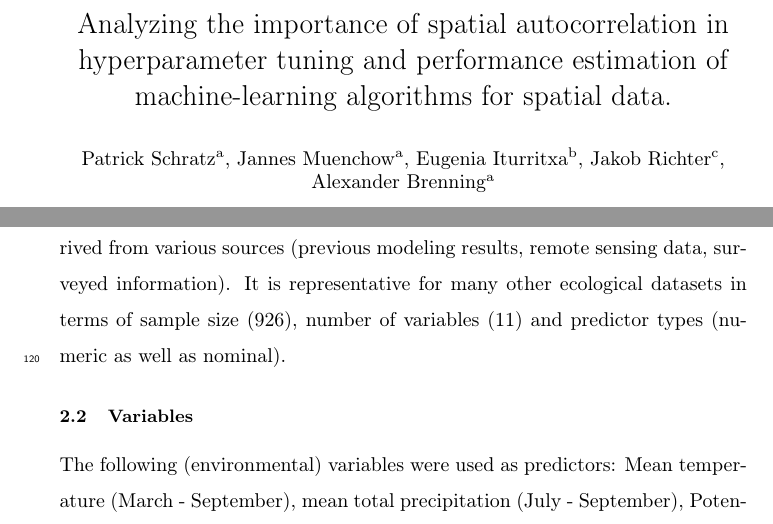
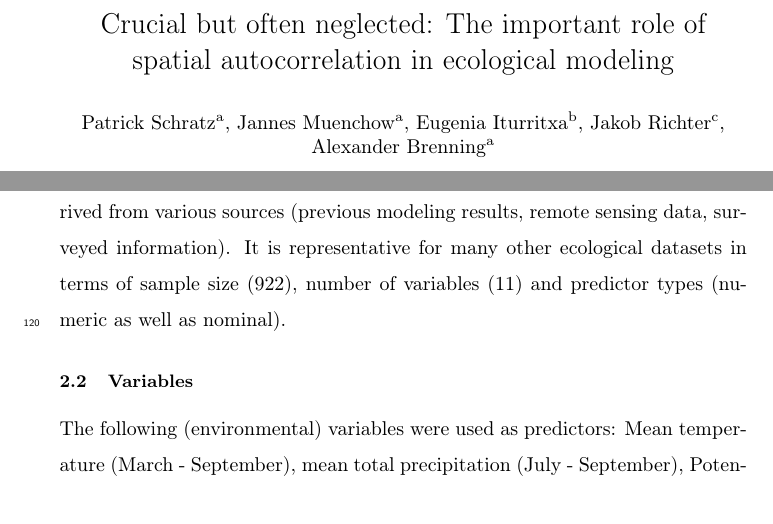
Before and after one commit to pat-s/pathogen-modeling, a LaTeX paper (analysis/paper/submission/3/latex-source-files/elsarticle-template.tex): two parts of pages 1 and 7 of 49, joined at a grey line, cut at the place of the change. Compiled offline with pdfLaTeX.

Commit message:
change title

```diff
--- a/analysis/paper/submission/3/latex-source-files/elsarticle-template.tex
+++ b/analysis/paper/submission/3/latex-source-files/elsarticle-template.tex
@@ -77,7 +77,7 @@
 
 \begin{frontmatter}
 
-	\title{Analyzing the importance of spatial autocorrelation in hyperparameter tuning and performance estimation of machine-learning algorithms for spatial data.}
+	\title{Crucial but often neglected: The important role of spatial autocorrelation in ecological modeling}
 
 	%% Group authors per affiliation:
 	\author[FSU]{Patrick Schratz}
@@ -226,7 +226,7 @@ In the present study we also introduced additional predictors (probability of ha
 
 This particular dataset was chosen because it incorporates attributes of common geospatial modeling tasks:
 An uneven distribution of the binary response variable (25/75), presence of spatial autocorrelation and predictor variables derived from various sources (previous modeling results, remote sensing data, surveyed information).
-It is representative for many other ecological datasets in terms of sample size (926), number of variables (11) and predictor types (numeric as well as nominal).
+It is representative for many other ecological datasets in terms of sample size (922), number of variables (11) and predictor types (numeric as well as nominal).
 
 \subsection{Variables}
 
```
